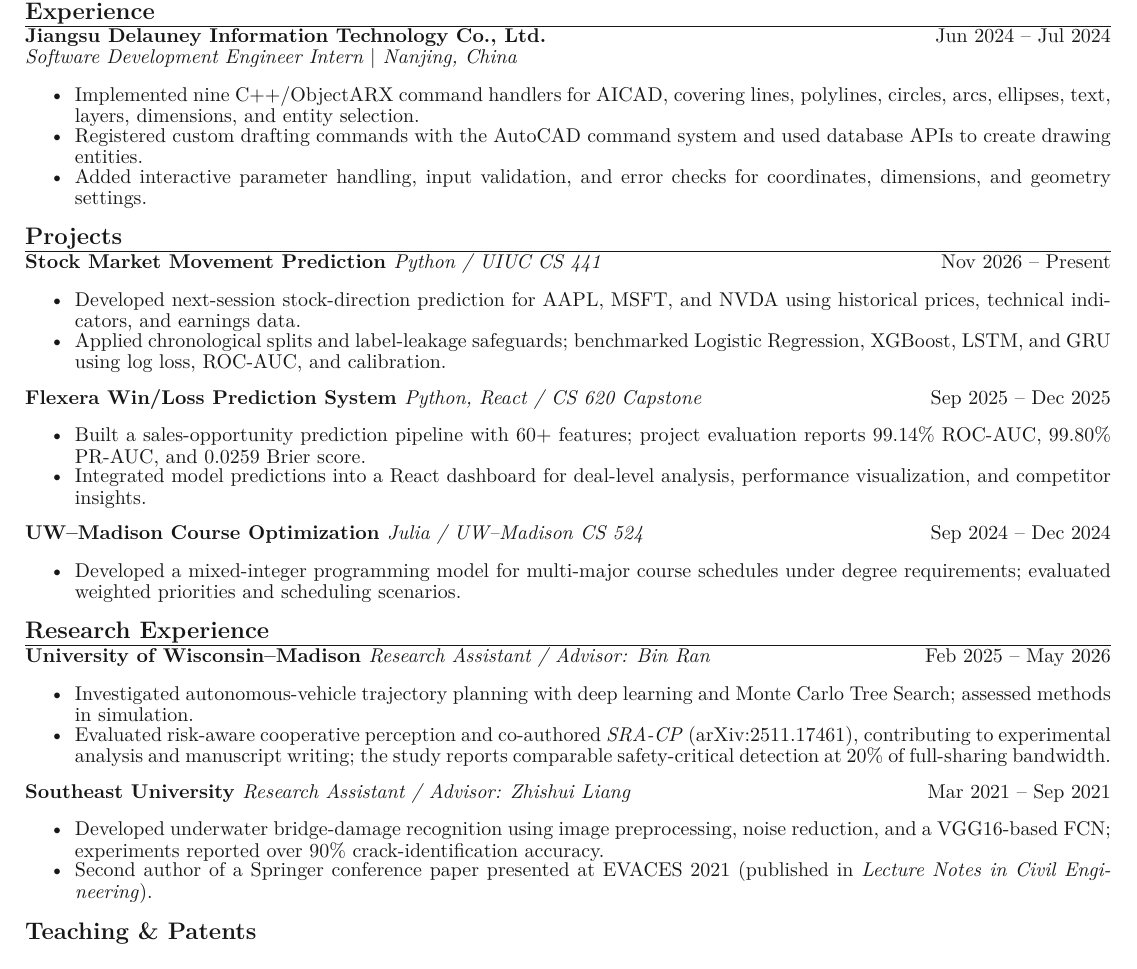
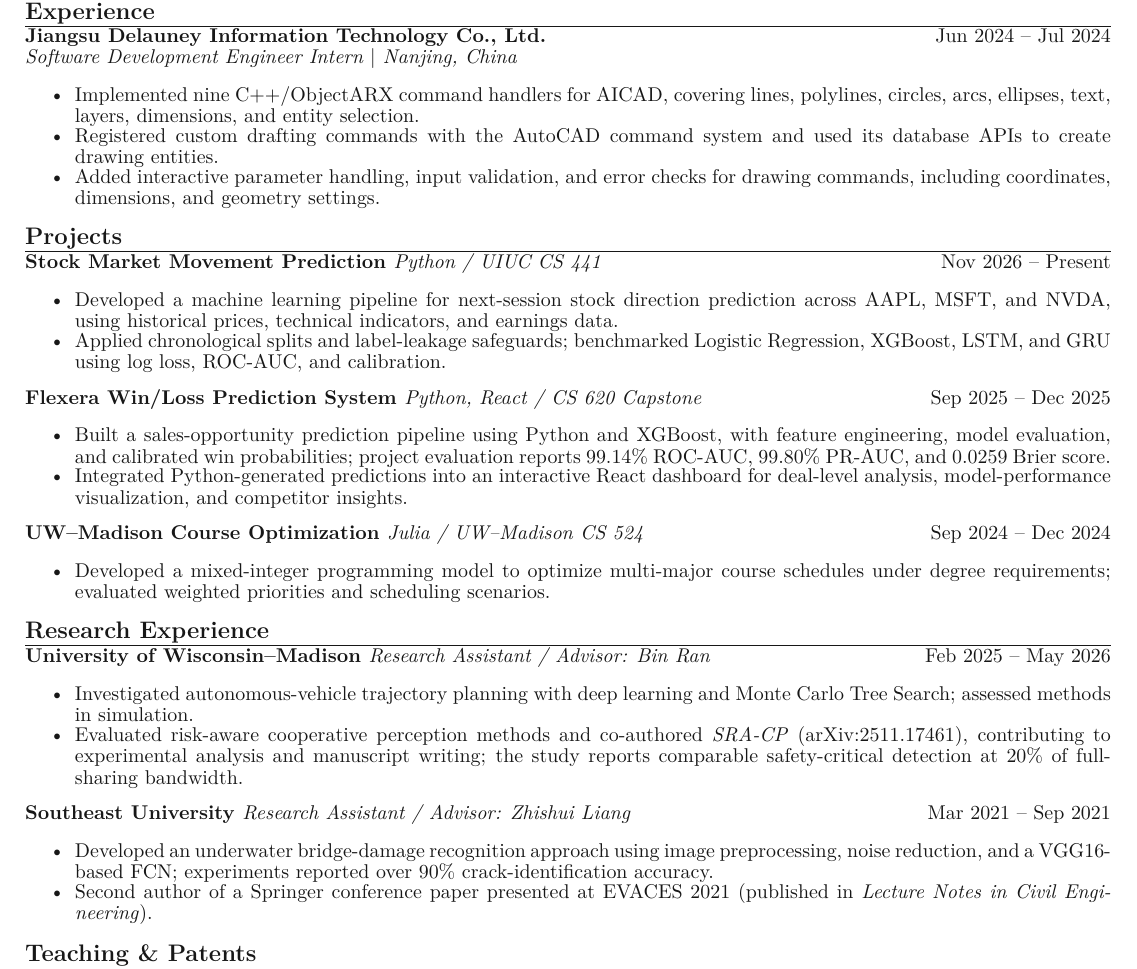
Before and after one commit to Aetheris1021/Aetheris1021.github.io, a LaTeX CV (output/pdf/Haoyang_Ding_CV.tex): part of the page, cut so that both start at the same text. Compiled offline with pdfLaTeX.

```diff
--- a/output/pdf/Haoyang_Ding_CV.tex
+++ b/output/pdf/Haoyang_Ding_CV.tex
@@ -36,35 +36,35 @@
 \entry{Jiangsu Delauney Information Technology Co., Ltd.}{Jun 2024 -- Jul 2024}{Software Development Engineer Intern $\vert$ Nanjing, China}
 \begin{tightitems}
   \item Implemented nine C++/ObjectARX command handlers for AICAD, covering lines, polylines, circles, arcs, ellipses, text, layers, dimensions, and entity selection.
-  \item Registered custom drafting commands with the AutoCAD command system and used database APIs to create drawing entities.
-  \item Added interactive parameter handling, input validation, and error checks for coordinates, dimensions, and geometry settings.
+  \item Registered custom drafting commands with the AutoCAD command system and used its database APIs to create drawing entities.
+  \item Added interactive parameter handling, input validation, and error checks for drawing commands, including coordinates, dimensions, and geometry settings.
 \end{tightitems}
 
 \ressection{Projects}
 \entry{Stock Market Movement Prediction \normalfont\textit{Python / UIUC CS 441}}{Nov 2026 -- Present}{}
 \begin{tightitems}
-  \item Developed next-session stock-direction prediction for AAPL, MSFT, and NVDA using historical prices, technical indicators, and earnings data.
+  \item Developed a machine learning pipeline for next-session stock direction prediction across AAPL, MSFT, and NVDA, using historical prices, technical indicators, and earnings data.
   \item Applied chronological splits and label-leakage safeguards; benchmarked Logistic Regression, XGBoost, LSTM, and GRU using log loss, ROC-AUC, and calibration.
 \end{tightitems}
 \entry{Flexera Win/Loss Prediction System \normalfont\textit{Python, React / CS 620 Capstone}}{Sep 2025 -- Dec 2025}{}
 \begin{tightitems}
-  \item Built a sales-opportunity prediction pipeline with 60+ features; project evaluation reports 99.14\% ROC-AUC, 99.80\% PR-AUC, and 0.0259 Brier score.
-  \item Integrated model predictions into a React dashboard for deal-level analysis, performance visualization, and competitor insights.
+  \item Built a sales-opportunity prediction pipeline using Python and XGBoost, with feature engineering, model evaluation, and calibrated win probabilities; project evaluation reports 99.14\% ROC-AUC, 99.80\% PR-AUC, and 0.0259 Brier score.
+  \item Integrated Python-generated predictions into an interactive React dashboard for deal-level analysis, model-performance visualization, and competitor insights.
 \end{tightitems}
 \entry{UW--Madison Course Optimization \normalfont\textit{Julia / UW--Madison CS 524}}{Sep 2024 -- Dec 2024}{}
 \begin{tightitems}
-  \item Developed a mixed-integer programming model for multi-major course schedules under degree requirements; evaluated weighted priorities and scheduling scenarios.
+  \item Developed a mixed-integer programming model to optimize multi-major course schedules under degree requirements; evaluated weighted priorities and scheduling scenarios.
 \end{tightitems}
 
 \ressection{Research Experience}
 \entry{University of Wisconsin--Madison \normalfont\textit{Research Assistant / Advisor: Bin Ran}}{Feb 2025 -- May 2026}{}
 \begin{tightitems}
   \item Investigated autonomous-vehicle trajectory planning with deep learning and Monte Carlo Tree Search; assessed methods in simulation.
-  \item Evaluated risk-aware cooperative perception and co-authored \emph{SRA-CP} (arXiv:2511.17461), contributing to experimental analysis and manuscript writing; the study reports comparable safety-critical detection at 20\% of full-sharing bandwidth.
+  \item Evaluated risk-aware cooperative perception methods and co-authored \emph{SRA-CP} (arXiv:2511.17461), contributing to experimental analysis and manuscript writing; the study reports comparable safety-critical detection at 20\% of full-sharing bandwidth.
 \end{tightitems}
 \entry{Southeast University \normalfont\textit{Research Assistant / Advisor: Zhishui Liang}}{Mar 2021 -- Sep 2021}{}
 \begin{tightitems}
-  \item Developed underwater bridge-damage recognition using image preprocessing, noise reduction, and a VGG16-based FCN; experiments reported over 90\% crack-identification accuracy.
+  \item Developed an underwater bridge-damage recognition approach using image preprocessing, noise reduction, and a VGG16-based FCN; experiments reported over 90\% crack-identification accuracy.
   \item Second author of a Springer conference paper presented at EVACES 2021 (published in \emph{Lecture Notes in Civil Engineering}).
 \end{tightitems}
 
```
Also changed, not shown: output/pdf/Haoyang_Ding_CV.pdf, 1 other file.
